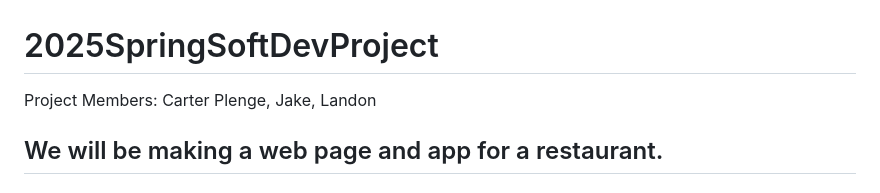
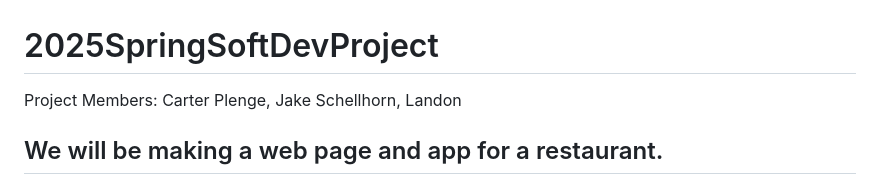
Before and after one commit to 2025SpringSoftwareDev/2025SpringSoftDevProject, a Markdown page: README.md, the part around the change. GitHub-like rendering.

```diff
--- a/README.md
+++ b/README.md
@@ -1,5 +1,5 @@
 # 2025SpringSoftDevProject
-Project Members: Carter Plenge, Jake, Landon
+Project Members: Carter Plenge, Jake Schellhorn, Landon
 
 ## We will be making a web page and app for a restaurant.
 
```
